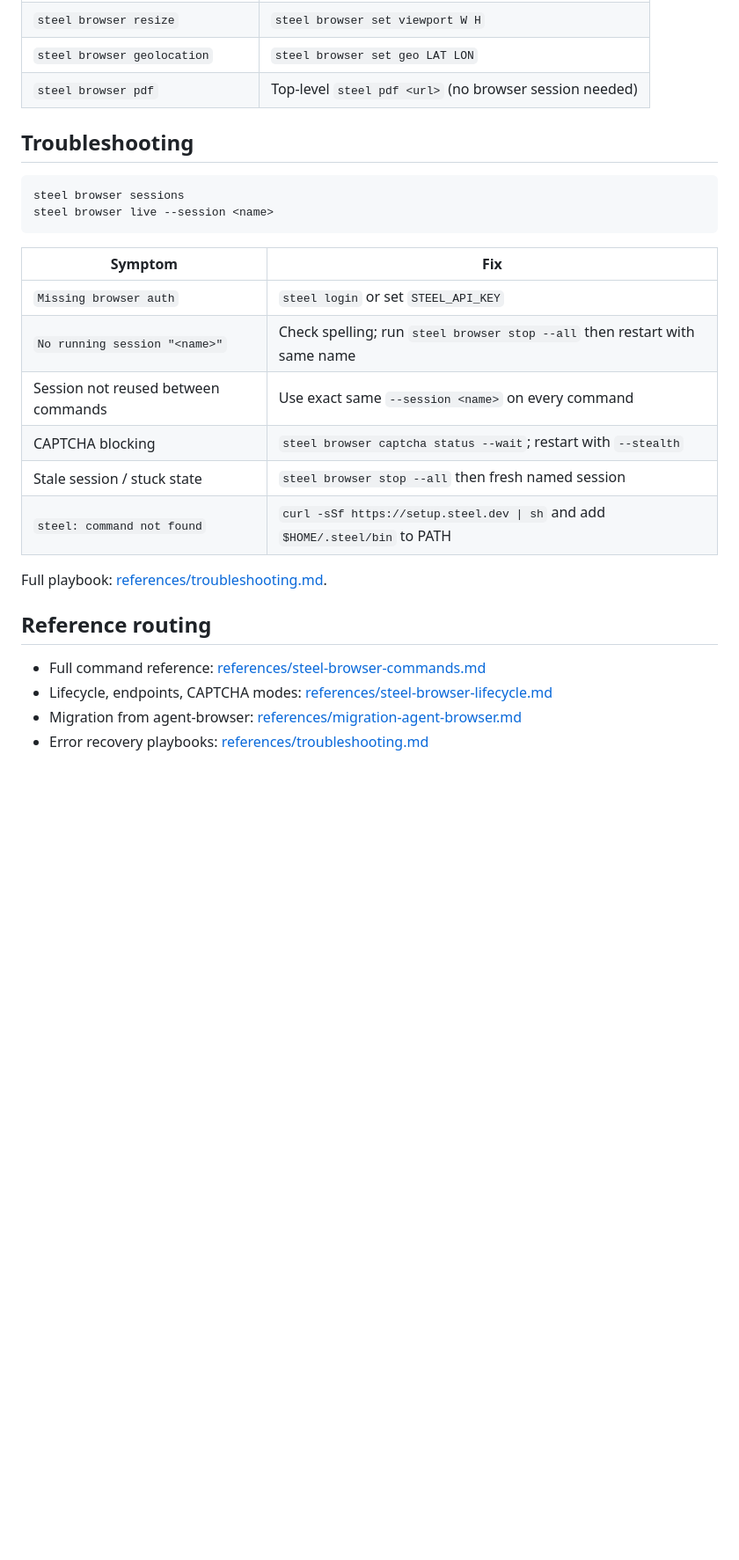
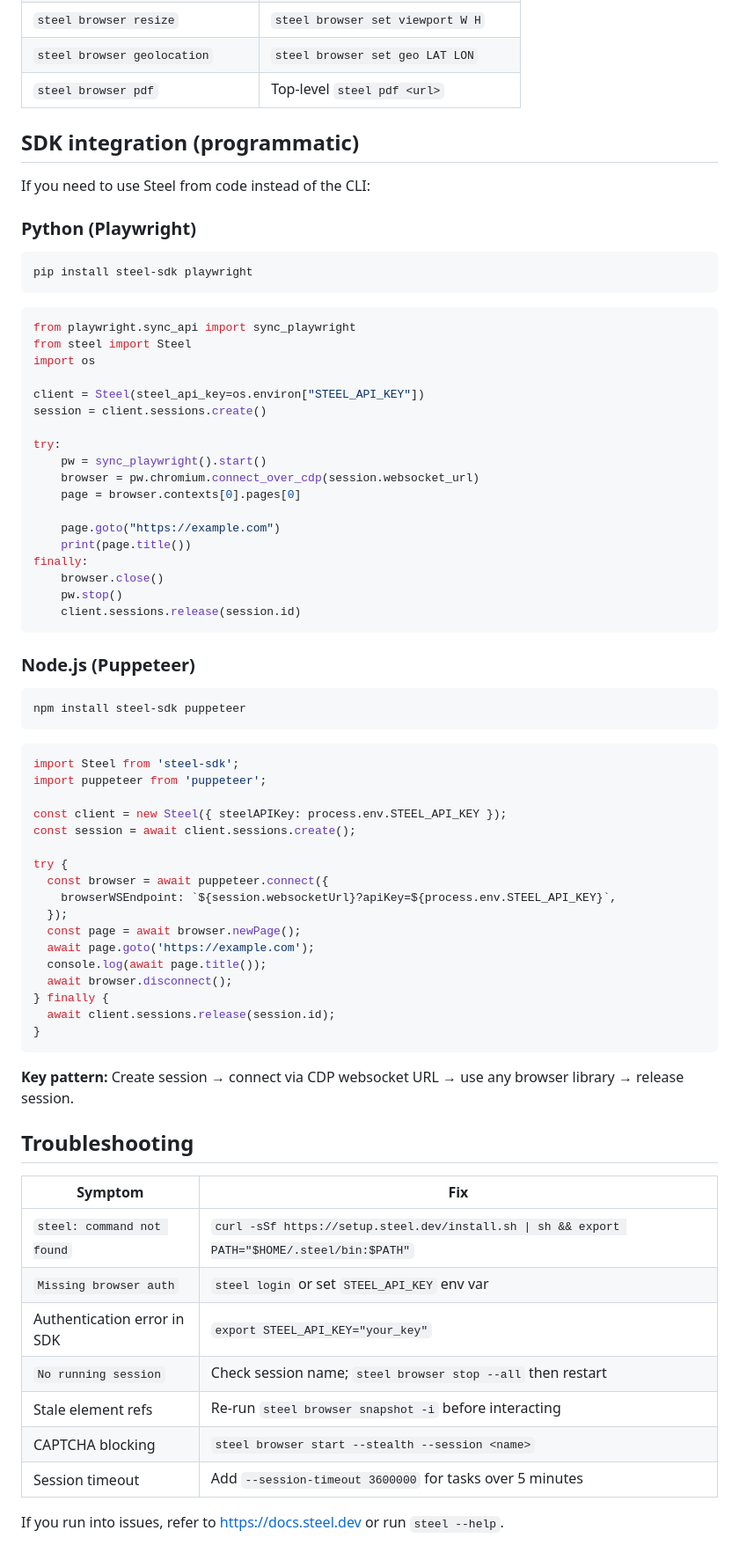
Before and after one commit to steel-dev/cli, a Markdown page: skills/steel-browser/SKILL.md, the part around one of its changes. Shown at 88% size. Drawn GitHub-style; blank space fills up the shorter version.

Commit message:
feat: add installation logic to skill.md

````diff
--- a/skills/steel-browser/SKILL.md
+++ b/skills/steel-browser/SKILL.md
@@ -198,28 +250,76 @@ Do not attempt these. They will fail and waste turns.
 | `steel browser resize` | `steel browser set viewport W H` |
 | `steel browser geolocation` | `steel browser set geo LAT LON` |
-| `steel browser pdf` | Top-level `steel pdf <url>` (no browser session needed) |
+| `steel browser pdf` | Top-level `steel pdf <url>` |
+
+## SDK integration (programmatic)
+
+If you need to use Steel from code instead of the CLI:
+
+### Python (Playwright)
+
+```bash
+pip install steel-sdk playwright
+```
+
+```python
+from playwright.sync_api import sync_playwright
+from steel import Steel
+import os
+
+client = Steel(steel_api_key=os.environ["STEEL_API_KEY"])
+session = client.sessions.create()
+
+try:
+    pw = sync_playwright().start()
+    browser = pw.chromium.connect_over_cdp(session.websocket_url)
+    page = browser.contexts[0].pages[0]
+
+    page.goto("https://example.com")
+    print(page.title())
+finally:
+    browser.close()
+    pw.stop()
+    client.sessions.release(session.id)
+```
+
+### Node.js (Puppeteer)
+
+```bash
+npm install steel-sdk puppeteer
+```
+
+```typescript
+import Steel from 'steel-sdk';
+import puppeteer from 'puppeteer';
+
+const client = new Steel({ steelAPIKey: process.env.STEEL_API_KEY });
+const session = await client.sessions.create();
+
+try {
+  const browser = await puppeteer.connect({
+    browserWSEndpoint: `${session.websocketUrl}?apiKey=${process.env.STEEL_API_KEY}`,
+  });
+  const page = await browser.newPage();
+  await page.goto('https://example.com');
+  console.log(await page.title());
+  await browser.disconnect();
+} finally {
+  await client.sessions.release(session.id);
+}
+```
+
+**Key pattern:** Create session → connect via CDP websocket URL → use any browser library → release session.
 
 ## Troubleshooting
 
-```bash
-steel browser sessions
-steel browser live --session <name>
-```
-
 | Symptom | Fix |
 |---------|-----|
-| `Missing browser auth` | `steel login` or set `STEEL_API_KEY` |
-| `No running session "<name>"` | Check spelling; run `steel browser stop --all` then restart with same name |
-| Session not reused between commands | Use exact same `--session <name>` on every command |
-| CAPTCHA blocking | `steel browser captcha status --wait`; restart with `--stealth` |
-| Stale session / stuck state | `steel browser stop --all` then fresh named session |
-| `steel: command not found` | `curl -sSf https://setup.steel.dev \| sh` and add `$HOME/.steel/bin` to PATH |
+| `steel: command not found` | `curl -sSf https://setup.steel.dev/install.sh \| sh && export PATH="$HOME/.steel/bin:$PATH"` |
+| `Missing browser auth` | `steel login` or set `STEEL_API_KEY` env var |
+| Authentication error in SDK | `export STEEL_API_KEY="your_key"` |
+| `No running session` | Check session name; `steel browser stop --all` then restart |
+| Stale element refs | Re-run `steel browser snapshot -i` before interacting |
+| CAPTCHA blocking | `steel browser start --stealth --session <name>` |
+| Session timeout | Add `--session-timeout 3600000` for tasks over 5 minutes |
 
-Full playbook: [references/troubleshooting.md](references/troubleshooting.md).
-
-## Reference routing
-
-- Full command reference: [references/steel-browser-commands.md](references/steel-browser-commands.md)
-- Lifecycle, endpoints, CAPTCHA modes: [references/steel-browser-lifecycle.md](references/steel-browser-lifecycle.md)
-- Migration from agent-browser: [references/migration-agent-browser.md](references/migration-agent-browser.md)
-- Error recovery playbooks: [references/troubleshooting.md](references/troubleshooting.md)
+If you run into issues, refer to https://docs.steel.dev or run `steel --help`.
````
Also changed, not shown: other parts of skills/steel-browser/SKILL.md (+99 -47 lines).
